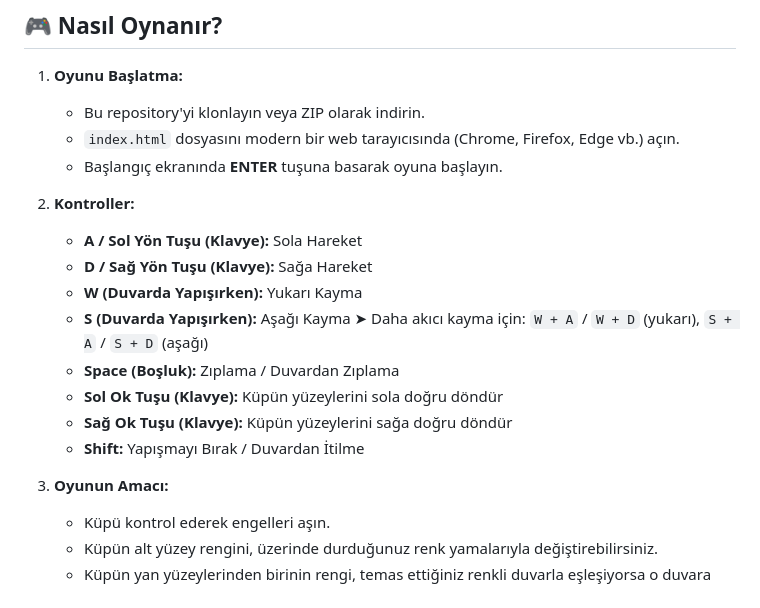
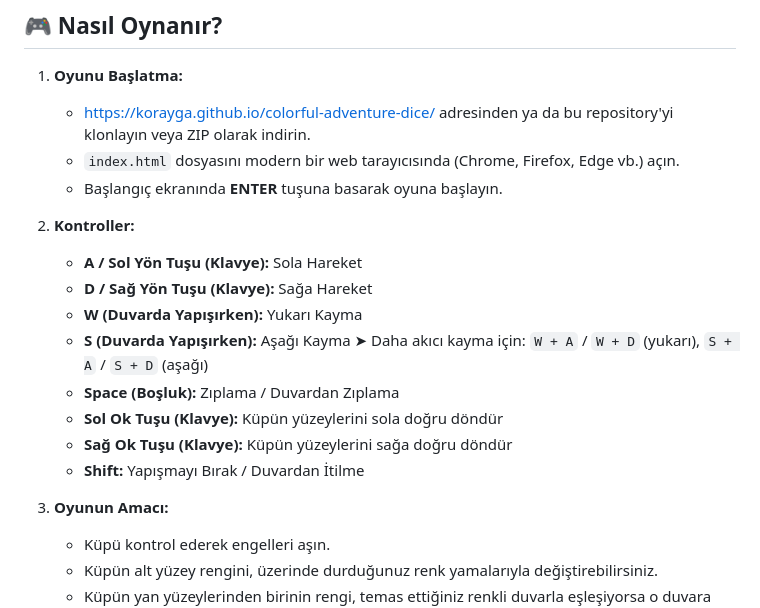
Before and after one commit to korayga/colorful-adventure-dice, a Markdown page: README.md, the part around the change. Drawn GitHub-style.

```diff
--- a/README.md
+++ b/README.md
@@ -13,11 +13,11 @@ HTML5 Canvas kullanılarak geliştirilen bir 2D platform oyunudur. Oyuncu bir za
 ## 🎮 Nasıl Oynanır?
 
 1.  **Oyunu Başlatma:**
-    *   Bu repository'yi klonlayın veya ZIP olarak indirin.
+    *    https://korayga.github.io/colorful-adventure-dice/ adresinden ya da bu repository'yi klonlayın veya ZIP olarak indirin.
     *   `index.html` dosyasını modern bir web tarayıcısında (Chrome, Firefox, Edge vb.) açın.
     *   Başlangıç ekranında **ENTER** tuşuna basarak oyuna başlayın.
 
-2.  **Kontroller:**
+3.  **Kontroller:**
     *   **A / Sol Yön Tuşu (Klavye):** Sola Hareket
     *   **D / Sağ Yön Tuşu (Klavye):** Sağa Hareket
     *   **W (Duvarda Yapışırken):** Yukarı Kayma
@@ -28,7 +28,7 @@ HTML5 Canvas kullanılarak geliştirilen bir 2D platform oyunudur. Oyuncu bir za
     *   **Sağ Ok Tuşu (Klavye):** Küpün yüzeylerini sağa doğru döndür
     *   **Shift:** Yapışmayı Bırak / Duvardan İtilme
 
-3.  **Oyunun Amacı:**
+4.  **Oyunun Amacı:**
     *   Küpü kontrol ederek engelleri aşın.
     *   Küpün alt yüzey rengini, üzerinde durduğunuz renk yamalarıyla değiştirebilirsiniz.
     *   Küpün yan yüzeylerinden birinin rengi, temas ettiğiniz renkli duvarla eşleşiyorsa o duvara yapışabilirsiniz.
```
